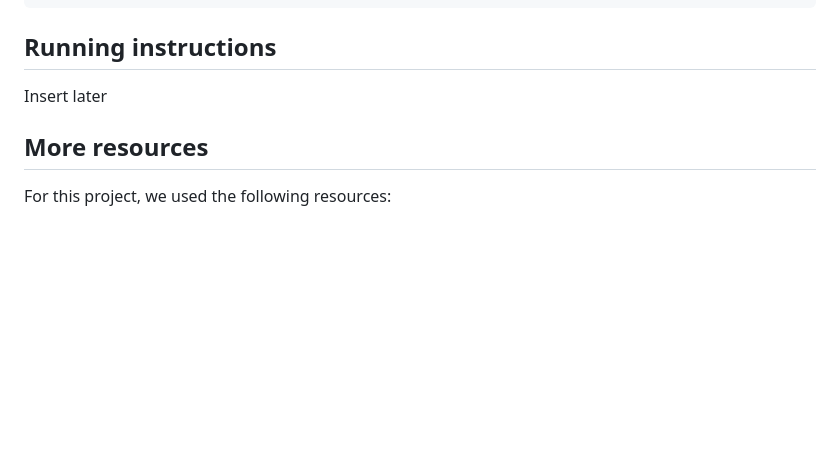
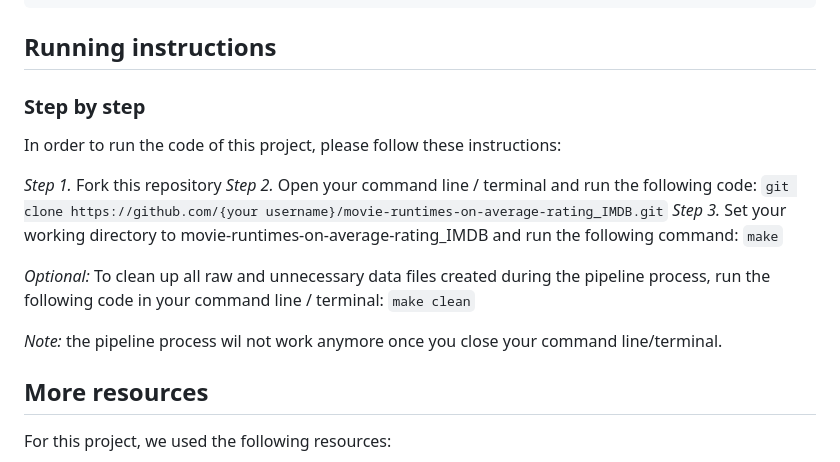
Before and after one commit to course-dprep/movie-runtimes-on-average-rating_IMDB, a Markdown page: README.md, the part around the change. Rendered like a GitHub page; blank space fills up the shorter version.

Commit message:
Update README.md
Added step by step running instructions.

````diff
--- a/README.md
+++ b/README.md
@@ -53,7 +53,17 @@ install.packages(lmtest)
 ```
 
 ## __Running instructions__
-Insert later
+### __Step by step__
+In order to run the code of this project, please follow these instructions:
+
+_Step 1._ Fork this repository </br></br>
+_Step 2._ Open your command line / terminal and run the following code: </br>
+```git clone https://github.com/{your username}/movie-runtimes-on-average-rating_IMDB.git``` </br></br>
+_Step 3._ Set your working directory to movie-runtimes-on-average-rating_IMDB and run the following command: ```make``` </br>
+
+_Optional:_ To clean up all raw and unnecessary data files created during the pipeline process, run the following code in your command line / terminal: ```make clean```
+
+_Note:_ the pipeline process wil not work anymore once you close your command line/terminal.
 
 ## __More resources__
 For this project, we used the following resources:
````
